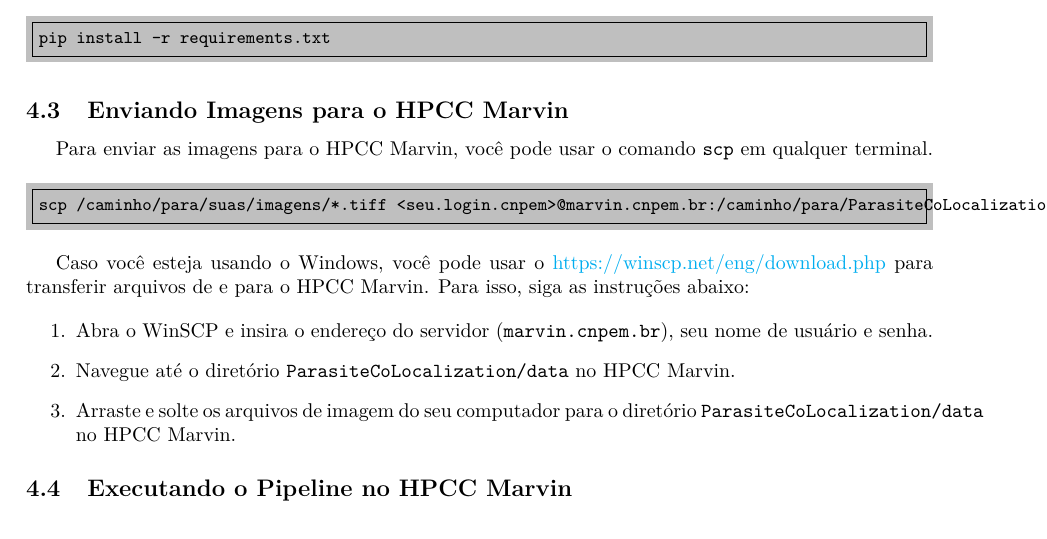
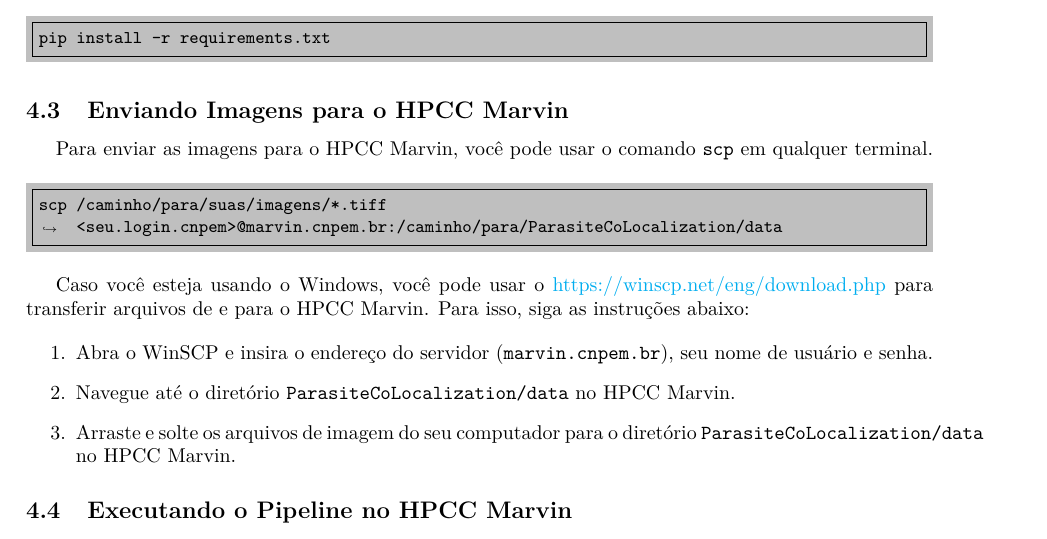
Before and after one commit to cnpem/ParasiteCoLocalization, a LaTeX document (docs/userguide.tex): part of page 4 of 5, cut so that both start at the same text. Compiled offline with pdfLaTeX.

Commit message:
Update user guide

```diff
--- a/docs/userguide.tex
+++ b/docs/userguide.tex
@@ -258,7 +258,7 @@ pip install -r requirements.txt
 
 Para enviar as imagens para o HPCC Marvin, você pode usar o comando \texttt{scp} em qualquer terminal.
 
-\begin{minted}[frame=single, bgcolor=lightgray, fontsize=\small]{bash}
+\begin{minted}[frame=single, bgcolor=lightgray, fontsize=\small, breaklines]{bash}
 scp /caminho/para/suas/imagens/*.tiff <seu.login.cnpem>@marvin.cnpem.br:/caminho/para/ParasiteCoLocalization/data
 \end{minted}
 
```
Also changed, not shown: docs/userguide.pdf.
